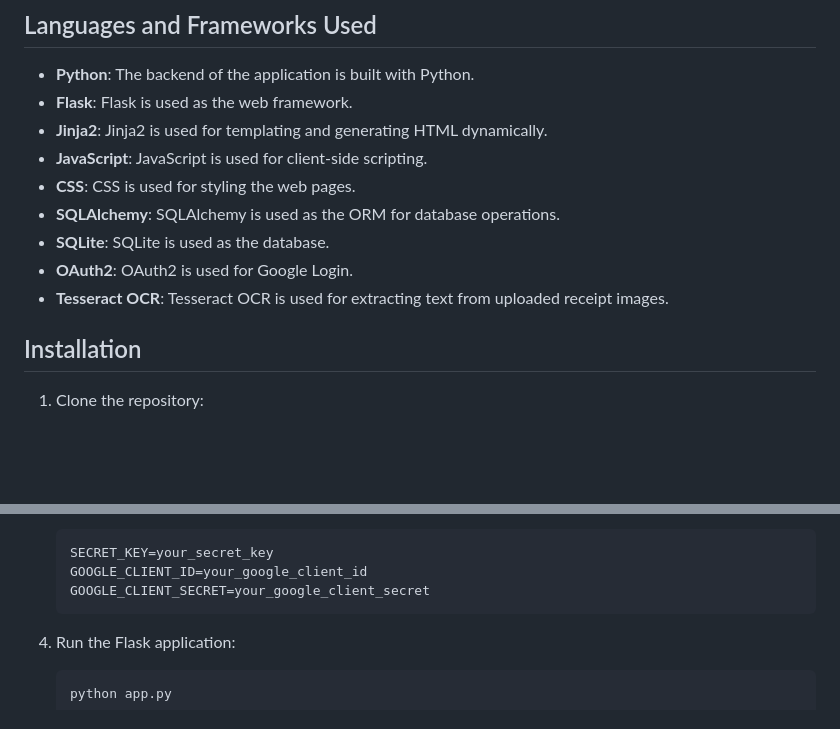
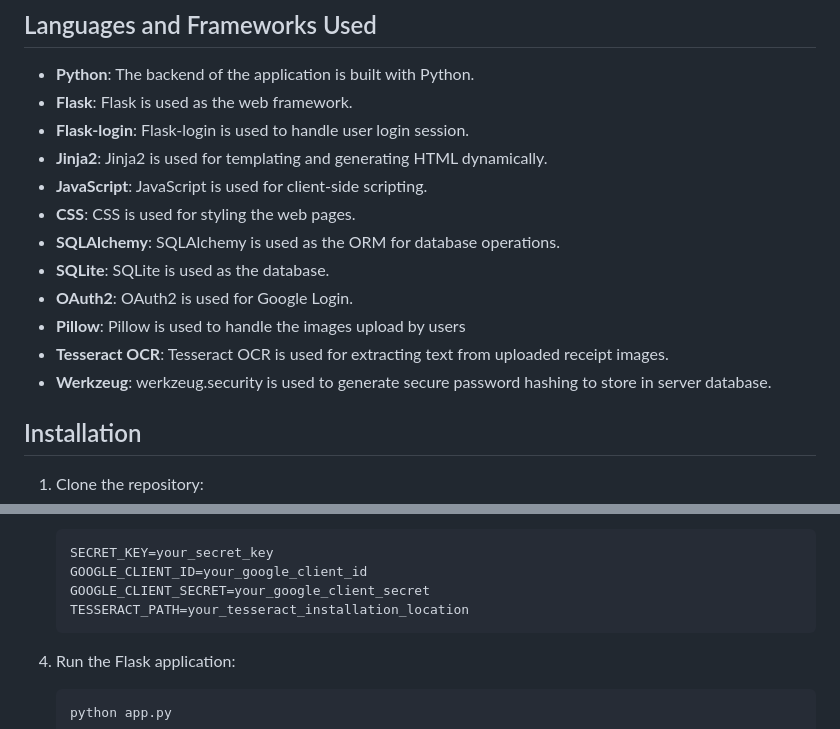
Before and after one commit to huajie-zhong/expense-tracker, a Markdown page: README.md, 2 parts joined by grey strips. GitHub-like rendering; blank space fills up the shorter version.

Commit message:
fix minor mistakes and add more description

````diff
--- a/README.md
+++ b/README.md
@@ -27,13 +27,16 @@ To use Expense Tracker, simply log in, and choose to either upload a receipt or
 
 - **Python**: The backend of the application is built with Python.
 - **Flask**: Flask is used as the web framework.
+- **Flask-login**: Flask-login is used to handle user login session.
 - **Jinja2**: Jinja2 is used for templating and generating HTML dynamically.
 - **JavaScript**: JavaScript is used for client-side scripting.
 - **CSS**: CSS is used for styling the web pages.
 - **SQLAlchemy**: SQLAlchemy is used as the ORM for database operations.
 - **SQLite**: SQLite is used as the database.
 - **OAuth2**: OAuth2 is used for Google Login.
+- **Pillow**: Pillow is used to handle the images upload by users
 - **Tesseract OCR**: Tesseract OCR is used for extracting text from uploaded receipt images.
+- **Werkzeug**: werkzeug.security is used to generate secure password hashing to store in server database.
 
 ## Installation
 1. Clone the repository:
@@ -54,6 +57,7 @@ Create a .env file in the project root with the following variables:
     SECRET_KEY=your_secret_key
     GOOGLE_CLIENT_ID=your_google_client_id
     GOOGLE_CLIENT_SECRET=your_google_client_secret
+    TESSERACT_PATH=your_tesseract_installation_location
     ```
 
 4. Run the Flask application:
````
